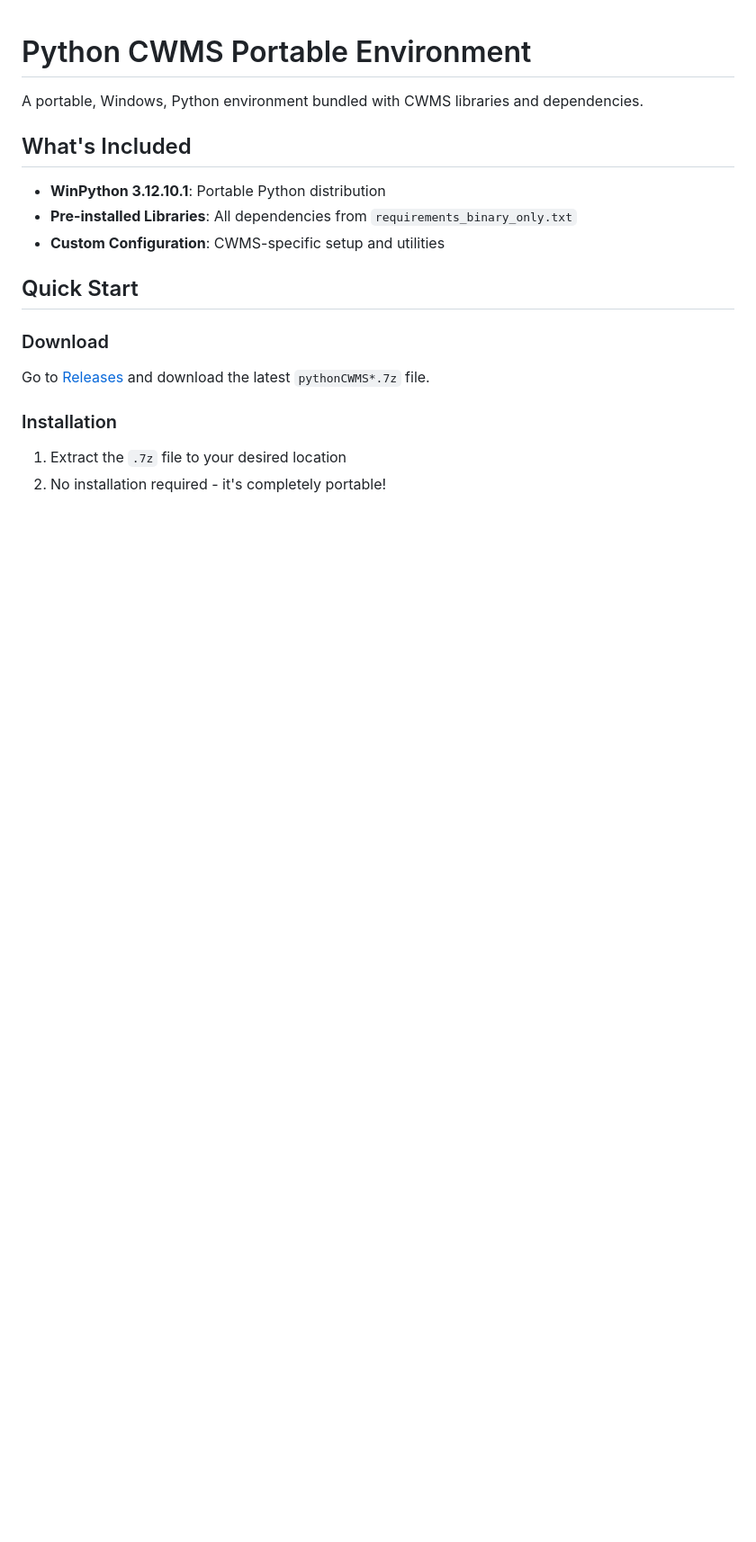
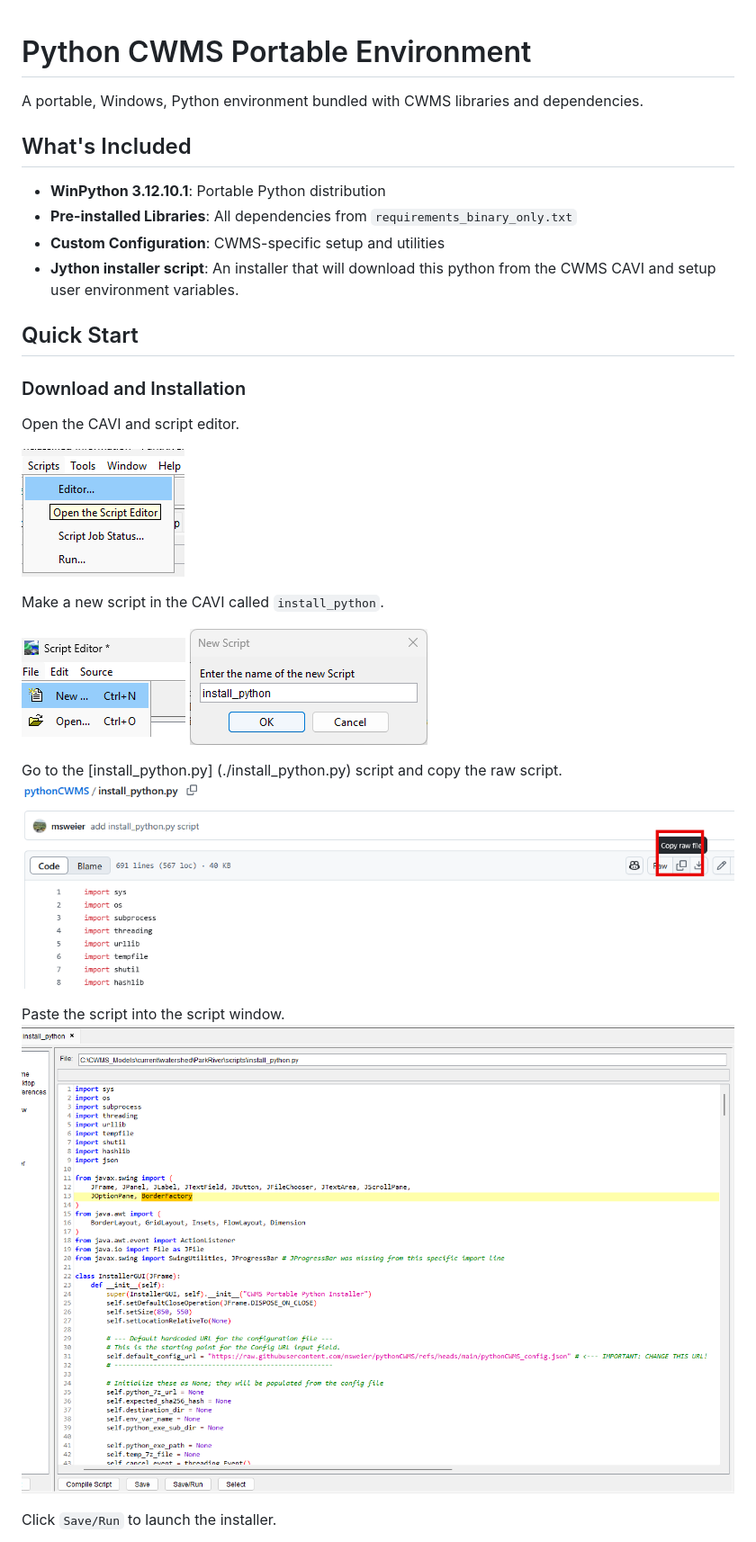
Before and after one commit to USACE-WaterManagement/pythonCWMS, a Markdown page: README.md, the part around one of its changes. Shown at 90% size. Drawn GitHub-style; pictures changed too: image-1.png (added), image-2.png (added), image-3.png (added); blank space fills up the shorter version.

```diff
--- a/README.md
+++ b/README.md
@@ -7,12 +7,25 @@ A portable, Windows, Python environment bundled with CWMS libraries and dependen
 - **WinPython 3.12.10.1**: Portable Python distribution
 - **Pre-installed Libraries**: All dependencies from `requirements_binary_only.txt`
 - **Custom Configuration**: CWMS-specific setup and utilities
+- **Jython installer script**: An installer that will download this python from the CWMS CAVI and setup user environment variables.
 
 ## Quick Start
 
-### Download
-Go to [Releases](../../releases) and download the latest `pythonCWMS*.7z` file.
+### Download and Installation
+Open the CAVI and script editor.
 
-### Installation
-1. Extract the `.7z` file to your desired location
-2. No installation required - it's completely portable!
+![alt text](image.png)
+
+Make a new script in the CAVI called `install_python`.
+
+![alt text](image-2.png)
+![alt text](image-3.png)
+
+Go to the [install_python.py] (./install_python.py) script and copy the raw script.
+![alt text](image-1.png)
+
+Paste the script into the script window.
+![alt text](image-4.png)
+
+Click `Save/Run` to launch the installer.
+
```
Also changed, not shown: other parts of README.md (+4 -1 lines), image-5.png (added).
